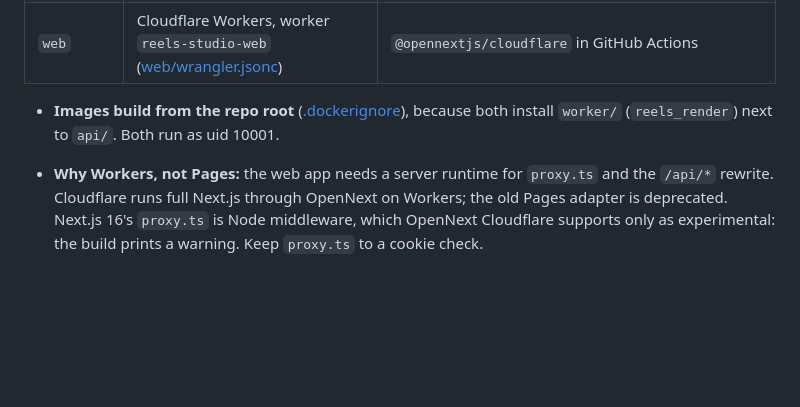
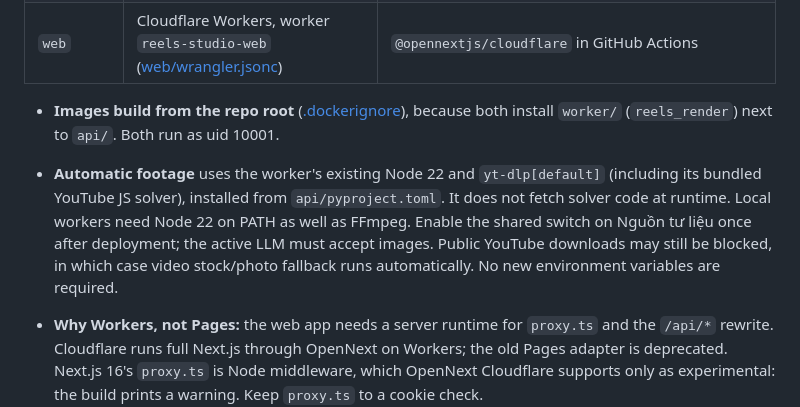
Before and after one commit to tuananh219ln/Reels-Studio, a Markdown page: docs/deployment.md, the part around the change. GitHub-like rendering; blank space fills up the shorter version.

```diff
--- a/docs/deployment.md
+++ b/docs/deployment.md
@@ -39,6 +39,12 @@ three. The compose project is named `reels-studio`, so moving the repo keeps the
 
 - **Images build from the repo root** ([.dockerignore](../.dockerignore)), because both
   install `worker/` (`reels_render`) next to `api/`. Both run as uid 10001.
+
+- **Automatic footage** uses the worker's existing Node 22 and `yt-dlp[default]` (including its bundled YouTube
+  JS solver), installed from `api/pyproject.toml`. It does not fetch solver code at runtime. Local workers need
+  Node 22 on PATH as well as FFmpeg. Enable the shared switch on Nguồn tư liệu once after deployment; the active
+  LLM must accept images. Public YouTube downloads may still be blocked, in which case video stock/photo fallback
+  runs automatically. No new environment variables are required.
 
 - **Why Workers, not Pages:** the web app needs a server runtime for `proxy.ts` and the `/api/*`
   rewrite. Cloudflare runs full Next.js through OpenNext on Workers; the old Pages adapter is
```
Also changed, not shown: docs/architecture.md (+24 -0 lines), docs/decisions/2026-11-13-automatic-scene-footage.md (added, +34 -0 lines), docs/images/automatic-footage.png (added), 10 other files.
